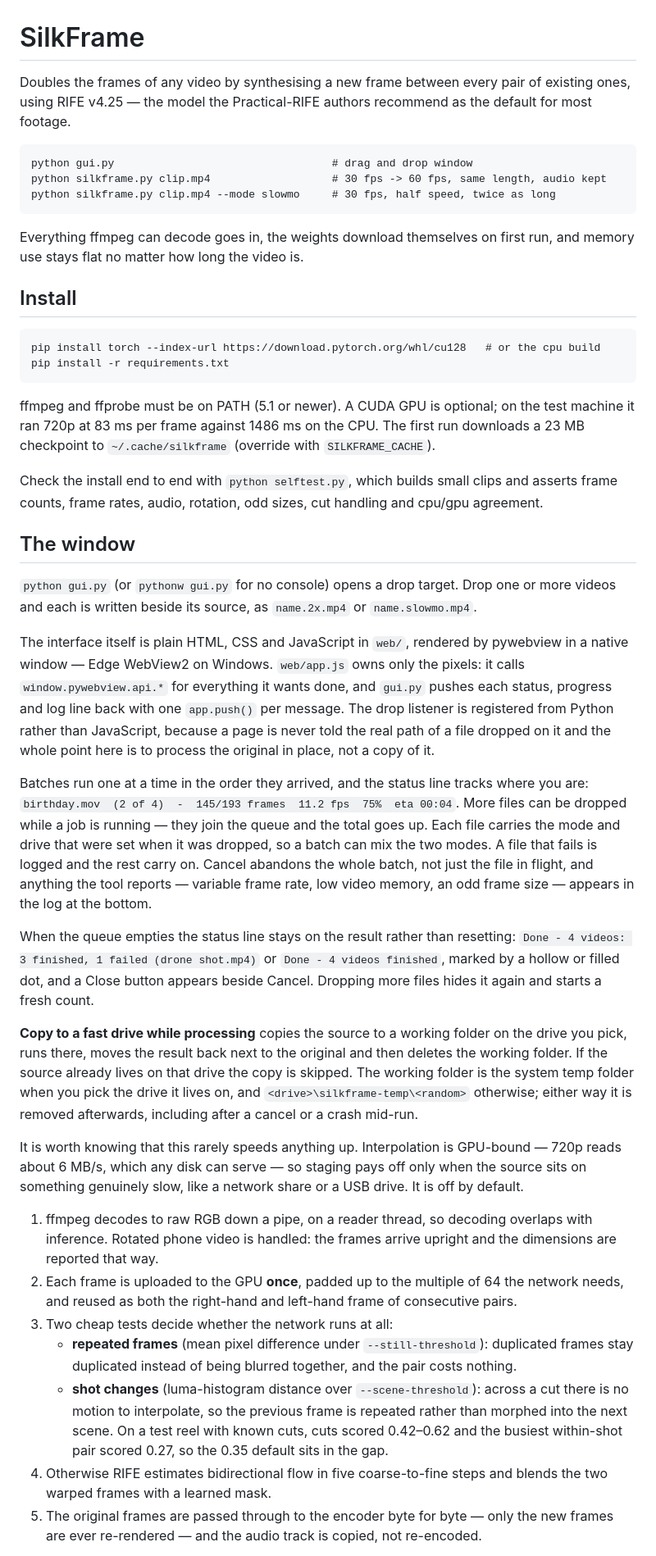
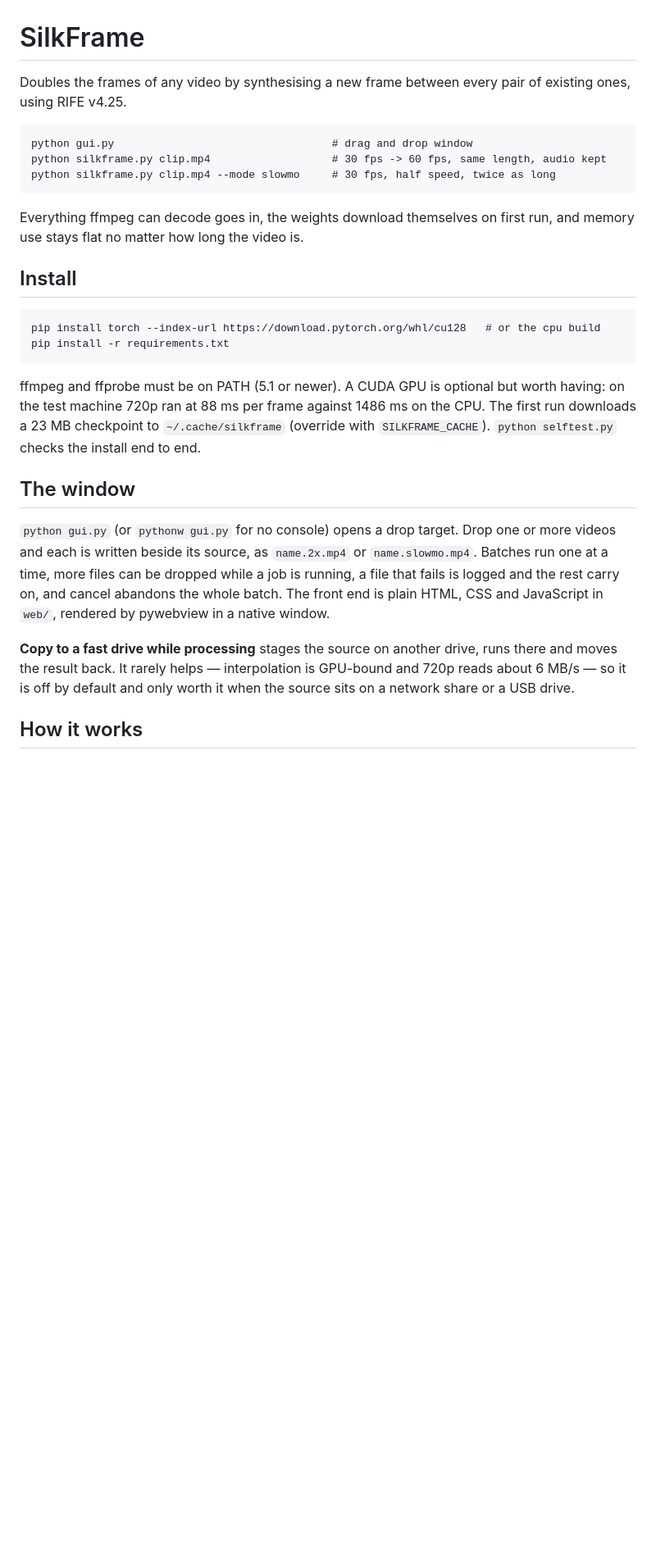
Before and after one commit to arshit09/SilkFrame, a Markdown page: README.md, the part around one of its changes. Shown at 82% size. Drawn GitHub-style; blank space fills up the shorter version.

````diff
--- a/README.md
+++ b/README.md
@@ -1,8 +1,7 @@
 # SilkFrame
 
 Doubles the frames of any video by synthesising a new frame between every pair
-of existing ones, using RIFE v4.25 — the model the Practical-RIFE authors
-recommend as the default for most footage.
+of existing ones, using RIFE v4.25.
 
 ```
 python gui.py                                  # drag and drop window
@@ -20,73 +19,25 @@ pip install torch --index-url https://download.pytorch.org/whl/cu128   # or the
 pip install -r requirements.txt
 ```
 
-ffmpeg and ffprobe must be on PATH (5.1 or newer). A CUDA GPU is optional; on
-the test machine it ran 720p at 83 ms per frame against 1486 ms on the CPU. The
-first run downloads a 23 MB checkpoint to `~/.cache/silkframe` (override with
-`SILKFRAME_CACHE`).
-
-Check the install end to end with `python selftest.py`, which builds small clips
-and asserts frame counts, frame rates, audio, rotation, odd sizes, cut handling
-and cpu/gpu agreement.
+ffmpeg and ffprobe must be on PATH (5.1 or newer). A CUDA GPU is optional but
+worth having: on the test machine 720p ran at 88 ms per frame against 1486 ms
+on the CPU. The first run downloads a 23 MB checkpoint to `~/.cache/silkframe`
+(override with `SILKFRAME_CACHE`). `python selftest.py` checks the install end
+to end.
 
 ## The window
 
 `python gui.py` (or `pythonw gui.py` for no console) opens a drop target. Drop
 one or more videos and each is written beside its source, as `name.2x.mp4` or
-`name.slowmo.mp4`.
+`name.slowmo.mp4`. Batches run one at a time, more files can be dropped while a
+job is running, a file that fails is logged and the rest carry on, and cancel
+abandons the whole batch. The front end is plain HTML, CSS and JavaScript in
+`web/`, rendered by pywebview in a native window.
 
-The interface itself is plain HTML, CSS and JavaScript in `web/`, rendered by
-pywebview in a native window — Edge WebView2 on Windows. `web/app.js` owns only
-the pixels: it calls `window.pywebview.api.*` for everything it wants done, and
-`gui.py` pushes each status, progress and log line back with one `app.push()`
-per message. The drop listener is registered from Python rather than JavaScript,
-because a page is never told the real path of a file dropped on it and the
-whole point here is to process the original in place, not a copy of it.
+**Copy to a fast drive while processing** stages the source on another drive,
+runs there and moves the result back. It rarely helps — interpolation is
+GPU-bound and 720p reads about 6 MB/s — so it is off by default and only worth
+it when the source sits on a network share or a USB drive.
 
-Batches run one at a time in the order they arrived, and the status line tracks
-where you are: `birthday.mov  (2 of 4)  -  145/193 frames  11.2 fps  75%  eta
-00:04`. More files can be dropped while a job is running — they join the queue
-and the total goes up. Each file carries the mode and drive that were set when
-it was dropped, so a batch can mix the two modes. A file that fails is logged
-and the rest carry on. Cancel abandons the whole batch, not just the file in
-flight, and anything the tool reports — variable frame rate, low video memory,
-an odd frame size — appears in the log at the bottom.
+## How it works
 
-When the queue empties the status line stays on the result rather than resetting:
-`Done - 4 videos: 3 finished, 1 failed (drone shot.mp4)` or `Done - 4 videos
-finished`, marked by a hollow or filled dot, and a Close button appears beside
-Cancel. Dropping more files hides it again and starts a fresh count.
-
-**Copy to a fast drive while processing** copies the source to a working folder
-on the drive you pick, runs there, moves the result back next to the original
-and then deletes the working folder. If the source already lives on that drive
-the copy is skipped. The working folder is the system temp folder when you pick
-the drive it lives on, and `<drive>\silkframe-temp\<random>` otherwise; either way
-it is removed afterwards, including after a cancel or a crash mid-run.
-
-It is worth knowing that this rarely speeds anything up. Interpolation is
-GPU-bound — 720p reads about 6 MB/s, which any disk can serve — so staging pays
-off only when the source sits on something genuinely slow, like a network share
-or a USB drive. It is off by default.
-
-1. ffmpeg decodes to raw RGB down a pipe, on a reader thread, so decoding
-   overlaps with inference. Rotated phone video is handled: the frames arrive
-   upright and the dimensions are reported that way.
-2. Each frame is uploaded to the GPU **once**, padded up to the multiple of 64
-   the network needs, and reused as both the right-hand and left-hand frame of
-   consecutive pairs.
-3. Two cheap tests decide whether the network runs at all:
-   - **repeated frames** (mean pixel difference under `--still-threshold`):
-     duplicated frames stay duplicated instead of being blurred together, and
-     the pair costs nothing.
-   - **shot changes** (luma-histogram distance over `--scene-threshold`): across
-     a cut there is no motion to interpolate, so the previous frame is repeated
-     rather than morphed into the next scene. On a test reel with known cuts,
-     cuts scored 0.42–0.62 and the busiest within-shot pair scored 0.27, so the
-     0.35 default sits in the gap.
-4. Otherwise RIFE estimates bidirectional flow in five coarse-to-fine steps and
-   blends the two warped frames with a learned mask.
-5. The original frames are passed through to the encoder byte for byte — only
-   the new frames are ever re-rendered — and the audio track is copied, not
-   re-encoded.
-
````
Also changed, not shown: other parts of README.md (+36 -79 lines).
